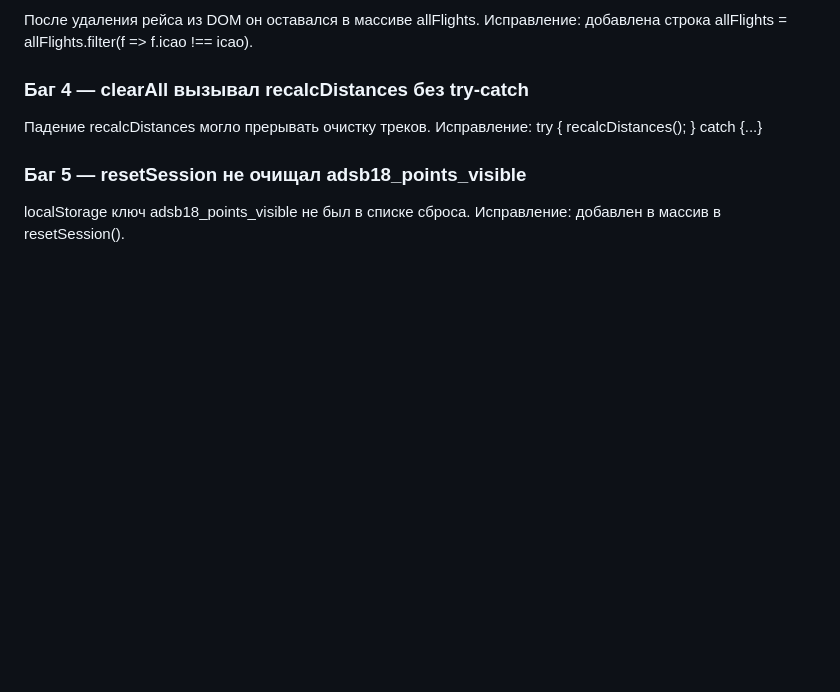
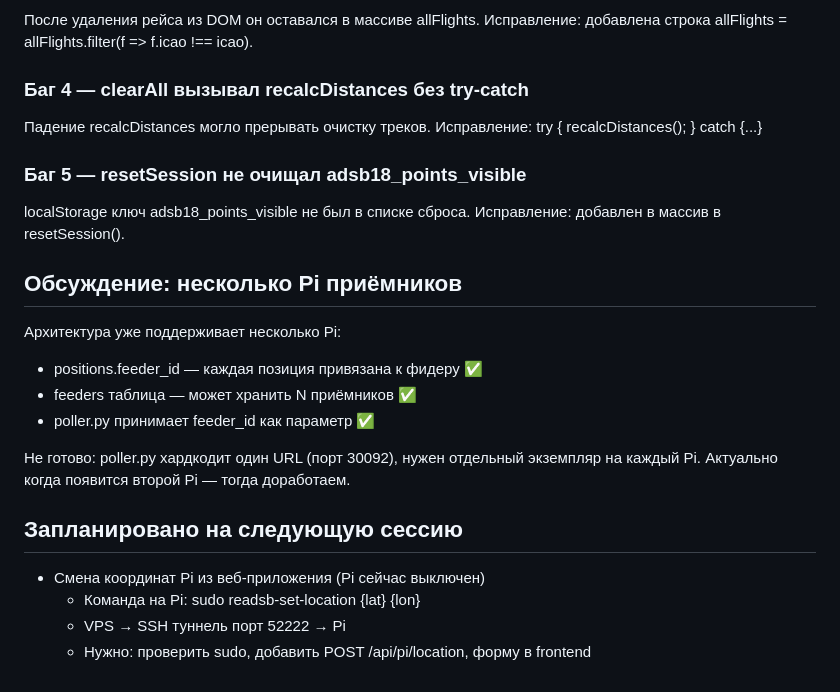
Before and after one commit to gaveron18/adsb18, a Markdown page: docs/session_2026-04-06.md, the part around the change. GitHub-like rendering; blank space fills up the shorter version.

Commit message:
docs: session log 2026-04-06 — bug fixes, pi location feature plan

```diff
--- a/docs/session_2026-04-06.md
+++ b/docs/session_2026-04-06.md
@@ -159,3 +159,20 @@ await fetch в deletePoint не был обёрнут — сетевая оши
 ### Баг 5 — resetSession не очищал adsb18_points_visible
 localStorage ключ adsb18_points_visible не был в списке сброса.
 Исправление: добавлен в массив в resetSession().
+
+## Обсуждение: несколько Pi приёмников
+
+Архитектура уже поддерживает несколько Pi:
+- positions.feeder_id — каждая позиция привязана к фидеру ✅
+- feeders таблица — может хранить N приёмников ✅
+- poller.py принимает feeder_id как параметр ✅
+
+Не готово: poller.py хардкодит один URL (порт 30092), нужен отдельный экземпляр на каждый Pi.
+Актуально когда появится второй Pi — тогда доработаем.
+
+## Запланировано на следующую сессию
+
+- Смена координат Pi из веб-приложения (Pi сейчас выключен)
+  - Команда на Pi: sudo readsb-set-location {lat} {lon}
+  - VPS → SSH туннель порт 52222 → Pi
+  - Нужно: проверить sudo, добавить POST /api/pi/location, форму в frontend
```
